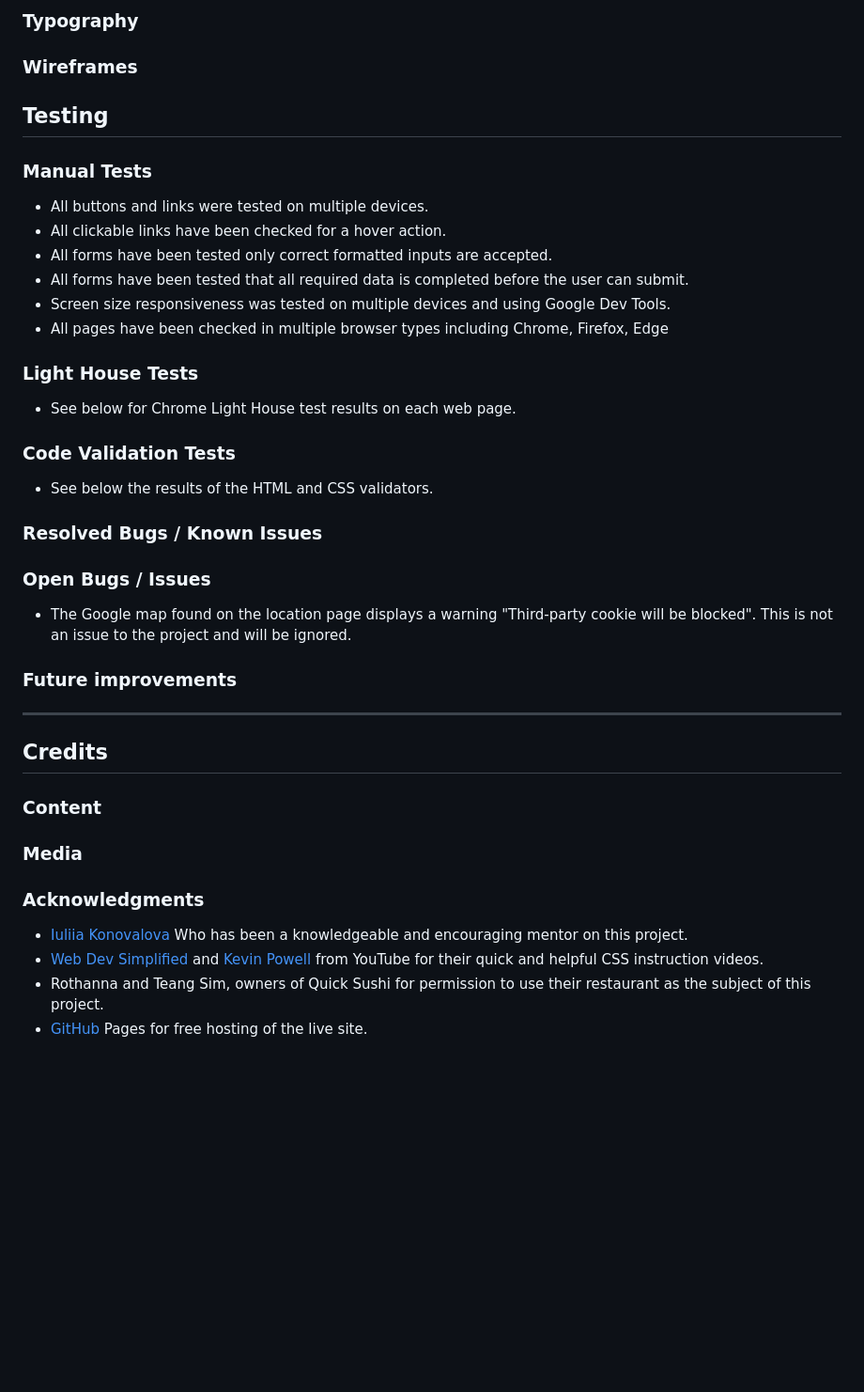
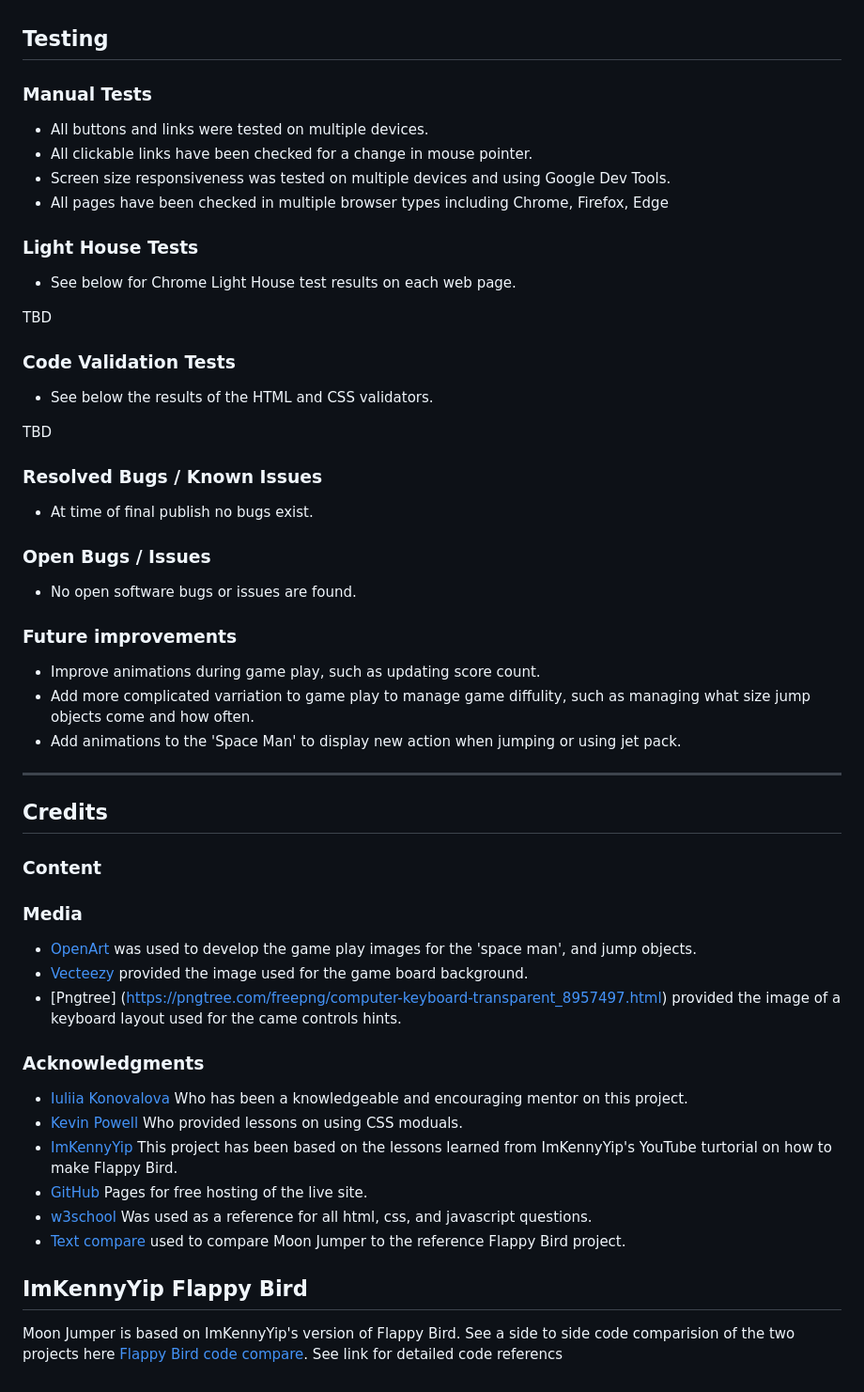
Before and after one commit to csdavids519/MoonJumper, a Markdown page: README.md, the part around the change printed below. Shown: that part at 94% size. Drawn GitHub-style; blank space fills up the shorter version.

```diff
--- a/README.md
+++ b/README.md
@@ -78,15 +57,10 @@ Jump around on the moon
 
-### Typography
-
-### Wireframes
 
 ## Testing
 
 ### Manual Tests
  - All buttons and links were tested on multiple devices.
- - All clickable links have been checked for a hover action.
- - All forms have been tested only correct formatted inputs are accepted.
- - All forms have been tested that all required data is completed before the user can submit.
+ - All clickable links have been checked for a change in mouse pointer.
  - Screen size responsiveness was tested on multiple devices and using Google Dev Tools.
  - All pages have been checked in multiple browser types including Chrome, Firefox, Edge
 
@@ -96,15 +70,45 @@ Jump around on the moon
 
 
 
+
+
+
+TBD
+
+
+
+
+
+
+
+
 ### Code Validation Tests
 - See below the results of the HTML and CSS validators.
 
+
+
+
+
+
+
+
+TBD
+
+
+
+
+
+
 ### Resolved Bugs / Known Issues
+- At time of final publish no bugs exist.
 
 ### Open Bugs / Issues
-- The Google map found on the location page displays a warning "Third-party cookie will be blocked". This is not an issue to the project and will be ignored.
+- No open software bugs or issues are found.
 
 ### Future improvements
+- Improve animations during game play, such as updating score count.
+- Add more complicated varriation to game play to manage game diffulity, such as managing what size jump objects come and how often.
+- Add animations to the 'Space Man' to display new action when jumping or using jet pack.
 
 ---
 ## Credits
@@ -112,9 +116,19 @@ Jump around on the moon
  ### Content
 
  ### Media
+- [OpenArt](https://openart.ai/home) was used to develop the game play images for the 'space man', and jump objects.
+- [Vecteezy](https://www.vecteezy.com/) provided the image used for the game board background.
+- [Pngtree] (https://pngtree.com/freepng/computer-keyboard-transparent_8957497.html) provided the image of a keyboard layout used for the came controls hints.
 
 ### Acknowledgments
 - [Iuliia Konovalova](https://github.com/IuliiaKonovalova) Who has been a knowledgeable and encouraging mentor on this project.
-- [Web Dev Simplified](https://www.youtube.com/@WebDevSimplified) and [Kevin Powell](https://www.youtube.com/@KevinPowell) from YouTube for their quick and helpful CSS instruction videos.
-- Rothanna and Teang Sim, owners of Quick Sushi for permission to use their restaurant as the subject of this project.
+- [Kevin Powell](https://www.youtube.com/@KevinPowell) Who provided lessons on using CSS moduals.
+- [ImKennyYip](https://github.com/ImKennyYip/flappy-bird?tab=readme-ov-file) This project has been based on the lessons learned from ImKennyYip's YouTube turtorial on how to make Flappy Bird.
 - [GitHub](https://pages.github.com/) Pages for free hosting of the live site.
+- [w3school](https://www.w3schools.com) Was used as a reference for all html, css, and javascript questions.
+- [Text compare](www.textcompare.org) used to compare Moon Jumper to the reference Flappy Bird project.
+
+## ImKennyYip Flappy Bird
+Moon Jumper is based on ImKennyYip's version of Flappy Bird.
+See a side to side code comparision of the two projects here [Flappy Bird code compare](https://www.textcompare.org/javascript/?id=665c29f374842dd2bc031234).
+See link for detailed code referencs
```
Also changed, not shown: other parts of README.md (+14 -35 lines), documentation/Images/logo.png (added).
